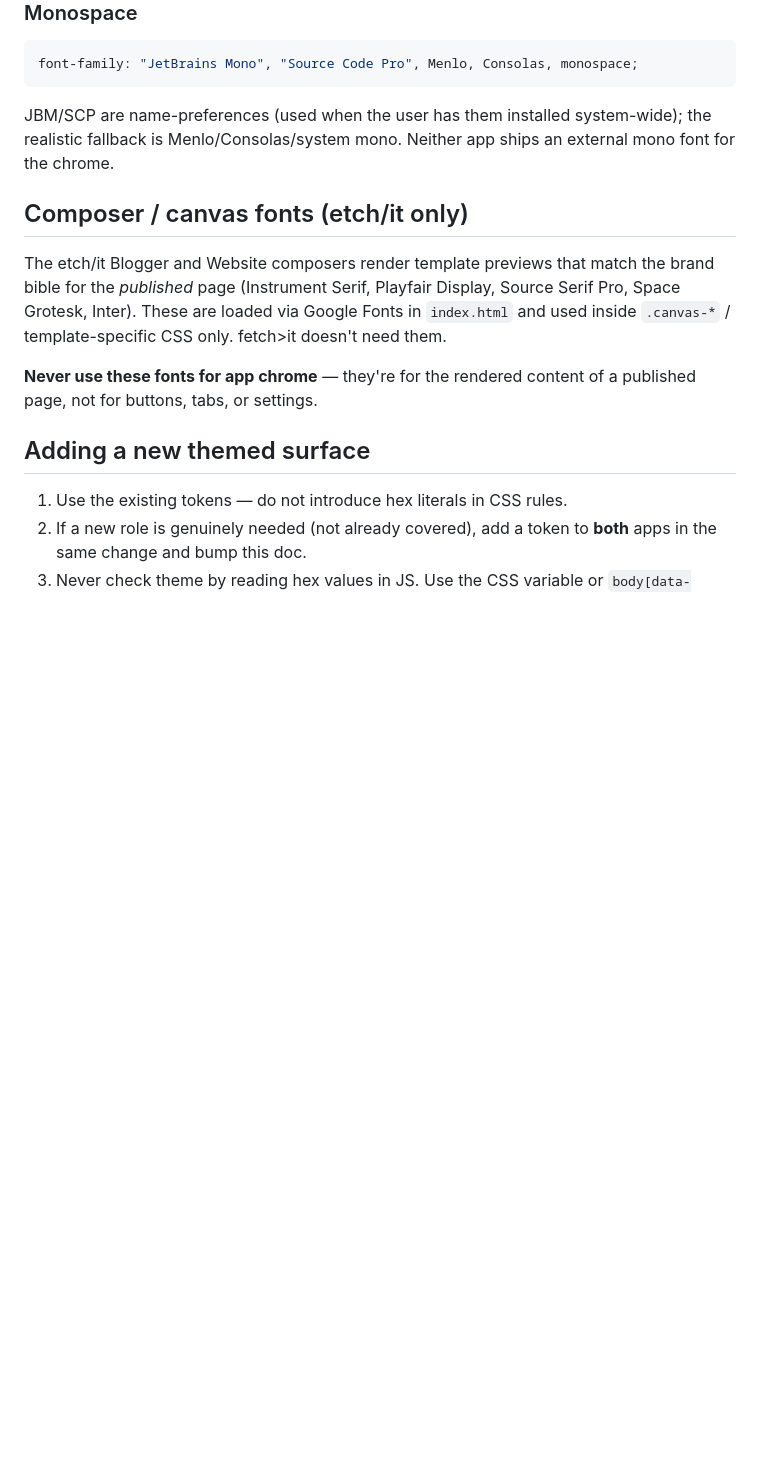
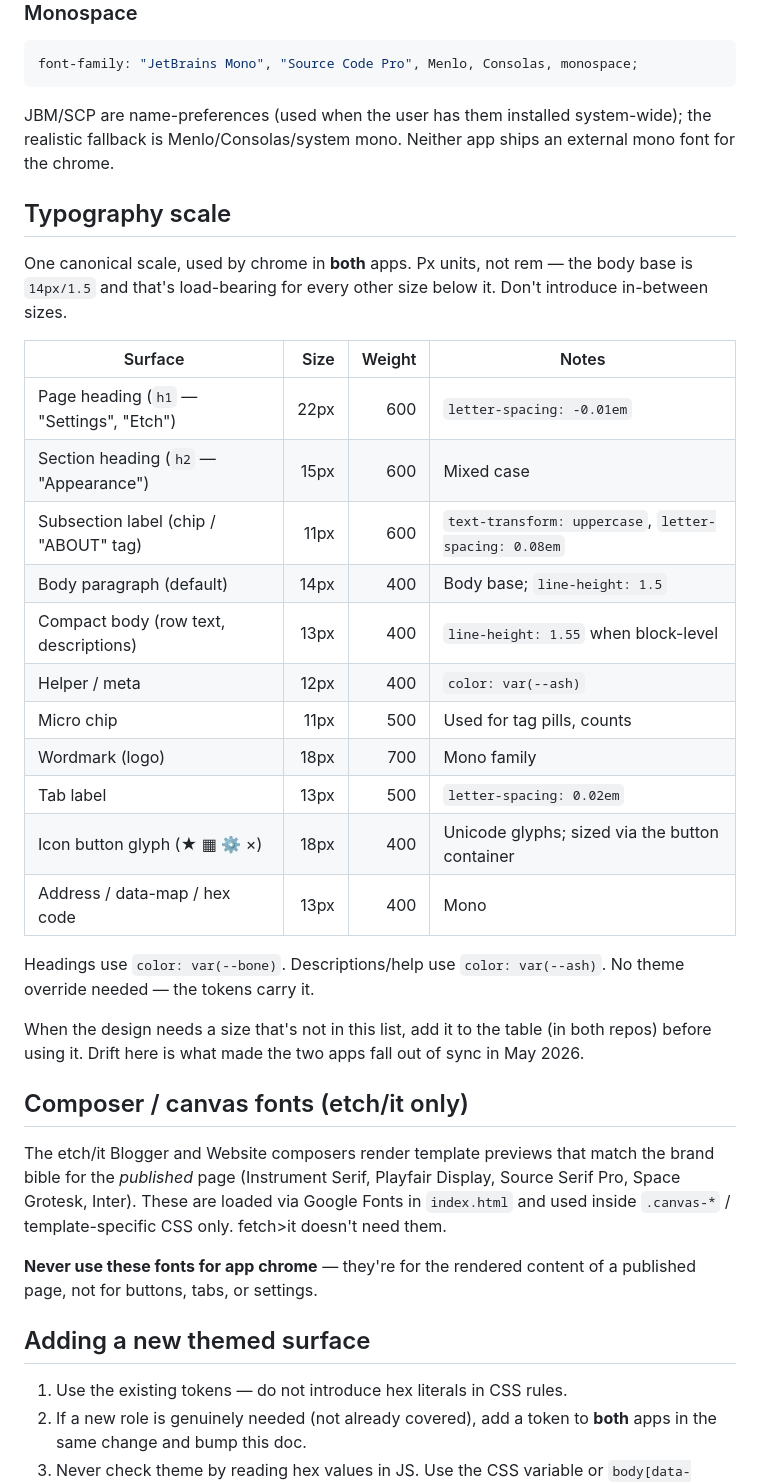
Before and after one commit to etchit-io/fetchit, a Markdown page: docs/BRAND.md, the part around the change. Rendered like a GitHub page; blank space fills up the shorter version.

Commit message:
docs(brand): canonical typography scale
Adds a type-scale table to BRAND.md: page h1 22px/600, section h2
15px/600 (mixed case), label chip 11px/600 uppercase, body 14px,
compact 13px, meta 12px, micro 11px, wordmark 18px/700, tab label
13px/500, icon glyph 18px, mono code 13px. Px units throughout —
no rem in the chrome, since the body base is `14px/1.5` and the
scale is calibrated against it.

etch/it lands the matching styles.css patch in its own commit.

Signed-off-by: josh-clsn <59794857+josh-clsn@users.noreply.github.com>

```diff
--- a/docs/BRAND.md
+++ b/docs/BRAND.md
@@ -80,6 +80,33 @@ JBM/SCP are name-preferences (used when the user has them installed
 system-wide); the realistic fallback is Menlo/Consolas/system mono.
 Neither app ships an external mono font for the chrome.
 
+## Typography scale
+
+One canonical scale, used by chrome in **both** apps. Px units, not
+rem — the body base is `14px/1.5` and that's load-bearing for every
+other size below it. Don't introduce in-between sizes.
+
+| Surface                                   | Size | Weight | Notes                                                  |
+|-------------------------------------------|-----:|-------:|--------------------------------------------------------|
+| Page heading (`h1` — "Settings", "Etch")  | 22px |   600  | `letter-spacing: -0.01em`                              |
+| Section heading (`h2` — "Appearance")     | 15px |   600  | Mixed case                                             |
+| Subsection label (chip / "ABOUT" tag)     | 11px |   600  | `text-transform: uppercase`, `letter-spacing: 0.08em`  |
+| Body paragraph (default)                  | 14px |   400  | Body base; `line-height: 1.5`                          |
+| Compact body (row text, descriptions)     | 13px |   400  | `line-height: 1.55` when block-level                   |
+| Helper / meta                             | 12px |   400  | `color: var(--ash)`                                    |
+| Micro chip                                | 11px |   500  | Used for tag pills, counts                             |
+| Wordmark (logo)                           | 18px |   700  | Mono family                                            |
+| Tab label                                 | 13px |   500  | `letter-spacing: 0.02em`                               |
+| Icon button glyph (★ ▦ ⚙ ×)               | 18px |   400  | Unicode glyphs; sized via the button container         |
+| Address / data-map / hex code             | 13px |   400  | Mono                                                   |
+
+Headings use `color: var(--bone)`. Descriptions/help use
+`color: var(--ash)`. No theme override needed — the tokens carry it.
+
+When the design needs a size that's not in this list, add it to
+the table (in both repos) before using it. Drift here is what made
+the two apps fall out of sync in May 2026.
+
 ## Composer / canvas fonts (etch/it only)
 
 The etch/it Blogger and Website composers render template previews
```
